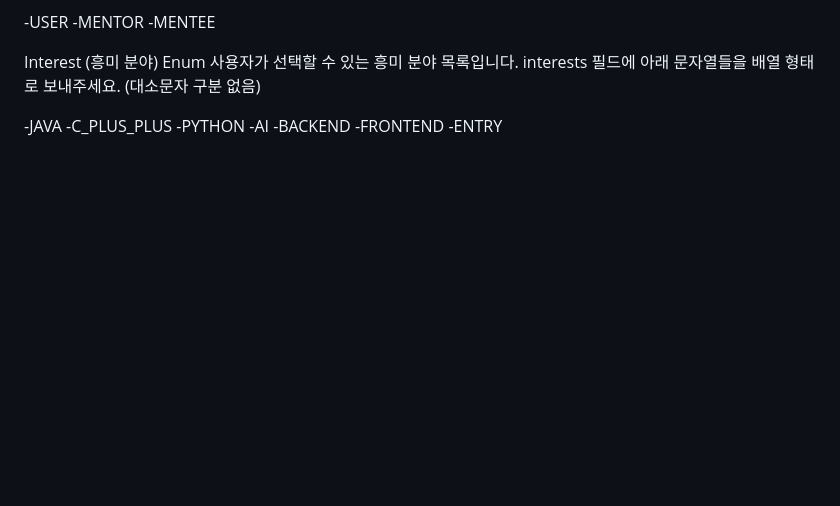
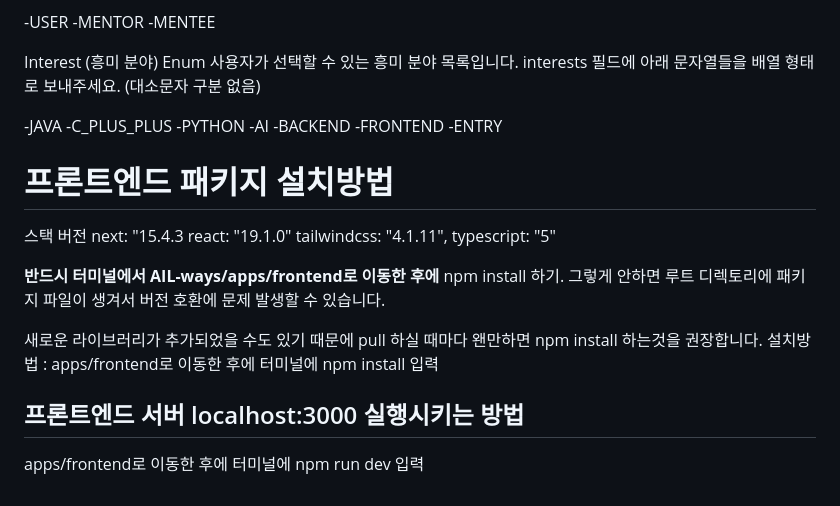
Before and after one commit to gahyeon1022/AIL-ways, a Markdown page: README.md, the part around the change. Rendered like a GitHub page; blank space fills up the shorter version.

Commit message:
Update README.md Frontend

```diff
--- a/README.md
+++ b/README.md
@@ -190,3 +190,20 @@ Interest (흥미 분야) Enum
 -BACKEND
 -FRONTEND
 -ENTRY
+
+
+
+# 프론트엔드 패키지 설치방법
+스택 버전
+next: "15.4.3
+react: "19.1.0"
+tailwindcss: "4.1.11",
+typescript: "5"
+
+**반드시 터미널에서 AIL-ways/apps/frontend로 이동한 후에** npm install 하기. 그렇게 안하면 루트 디렉토리에 패키지 파일이 생겨서 버전 호환에 문제 발생할 수 있습니다.
+
+새로운 라이브러리가 추가되었을 수도 있기 때문에 pull 하실 때마다 왠만하면 npm install 하는것을 권장합니다.
+설치방법 : apps/frontend로 이동한 후에 터미널에 npm install 입력
+
+## 프론트엔드 서버 localhost:3000 실행시키는 방법
+apps/frontend로 이동한 후에 터미널에 npm run dev 입력
```
